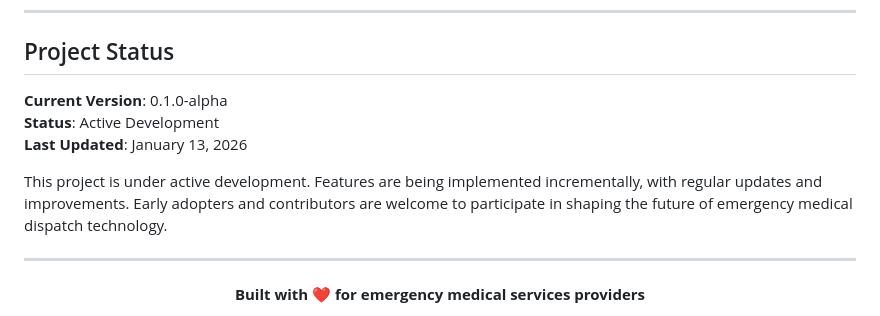
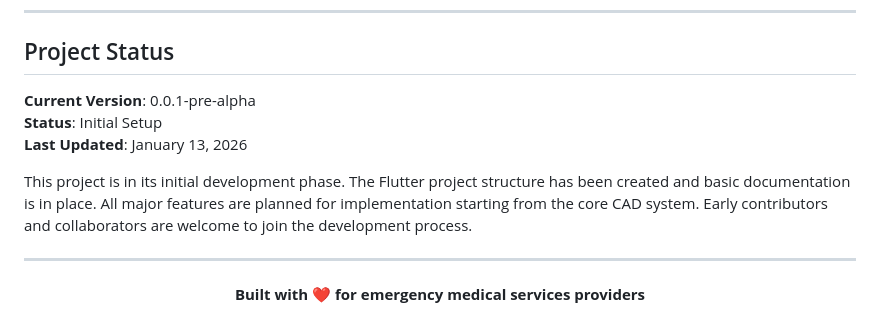
Before and after one commit to qppd/ambulance-dispatch-management-system, a Markdown page: README.md, the part around one of its changes. Drawn GitHub-style.

Commit message:
Reset roadmap and project status - starting development from scratch

```diff
--- a/README.md
+++ b/README.md
@@ -1564,11 +1564,11 @@ For questions, suggestions, or collaboration inquiries:
 
 ## Project Status
 
-**Current Version**: 0.1.0-alpha
-**Status**: Active Development
+**Current Version**: 0.0.1-pre-alpha
+**Status**: Initial Setup
 **Last Updated**: January 13, 2026
 
-This project is under active development. Features are being implemented incrementally, with regular updates and improvements. Early adopters and contributors are welcome to participate in shaping the future of emergency medical dispatch technology.
+This project is in its initial development phase. The Flutter project structure has been created and basic documentation is in place. All major features are planned for implementation starting from the core CAD system. Early contributors and collaborators are welcome to join the development process.
 
 ---
 
```
Also changed, not shown: other parts of README.md (+10 -10 lines).
